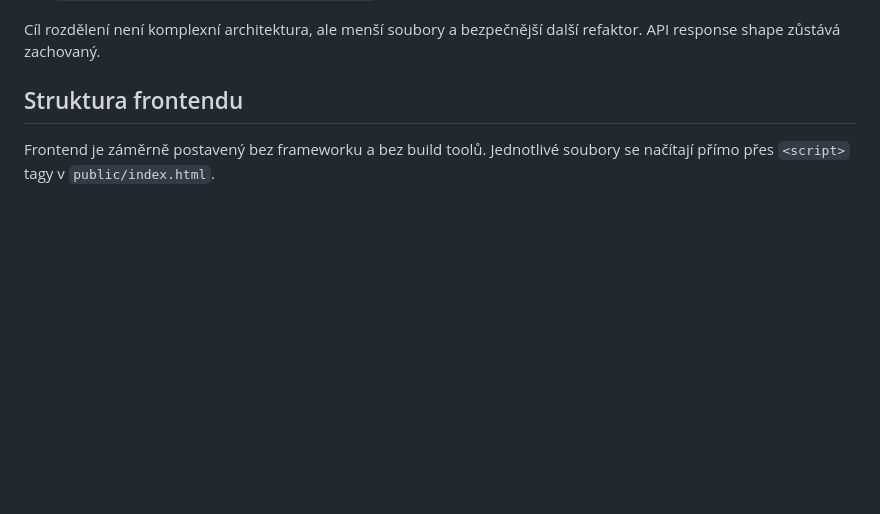
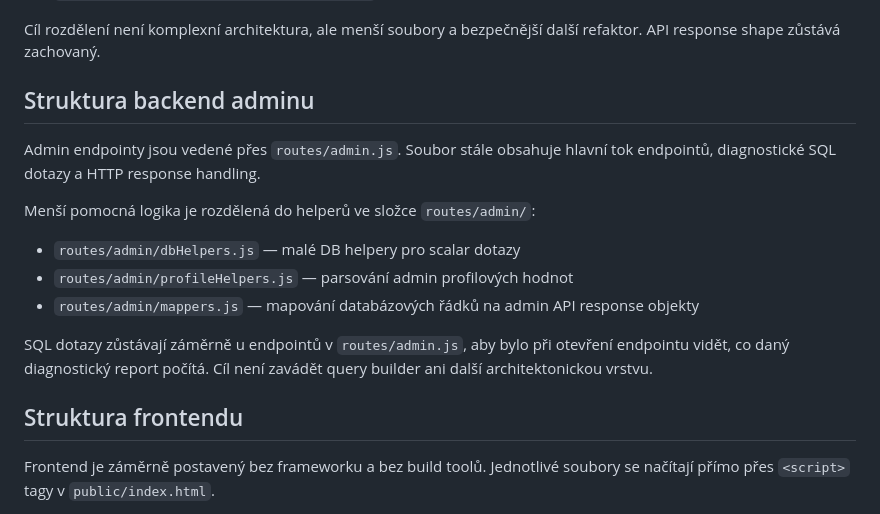
Before and after one commit to L3kant/watchhub, a Markdown page: README.md, the part around the change. GitHub-like rendering; blank space fills up the shorter version.

Commit message:
Document admin backend helper structure

```diff
--- a/README.md
+++ b/README.md
@@ -131,6 +131,18 @@ Aktuální rozdělení:
 - `routes/catalog/movieOfTheNightOptions.js` — výběr bezpečných Movie of the Night odkazů
 
 Cíl rozdělení není komplexní architektura, ale menší soubory a bezpečnější další refaktor. API response shape zůstává zachovaný.
+
+## Struktura backend adminu
+
+Admin endpointy jsou vedené přes `routes/admin.js`. Soubor stále obsahuje hlavní tok endpointů, diagnostické SQL dotazy a HTTP response handling.
+
+Menší pomocná logika je rozdělená do helperů ve složce `routes/admin/`:
+
+- `routes/admin/dbHelpers.js` — malé DB helpery pro scalar dotazy
+- `routes/admin/profileHelpers.js` — parsování admin profilových hodnot
+- `routes/admin/mappers.js` — mapování databázových řádků na admin API response objekty
+
+SQL dotazy zůstávají záměrně u endpointů v `routes/admin.js`, aby bylo při otevření endpointu vidět, co daný diagnostický report počítá. Cíl není zavádět query builder ani další architektonickou vrstvu.
 
 ## Struktura frontendu
 
```
